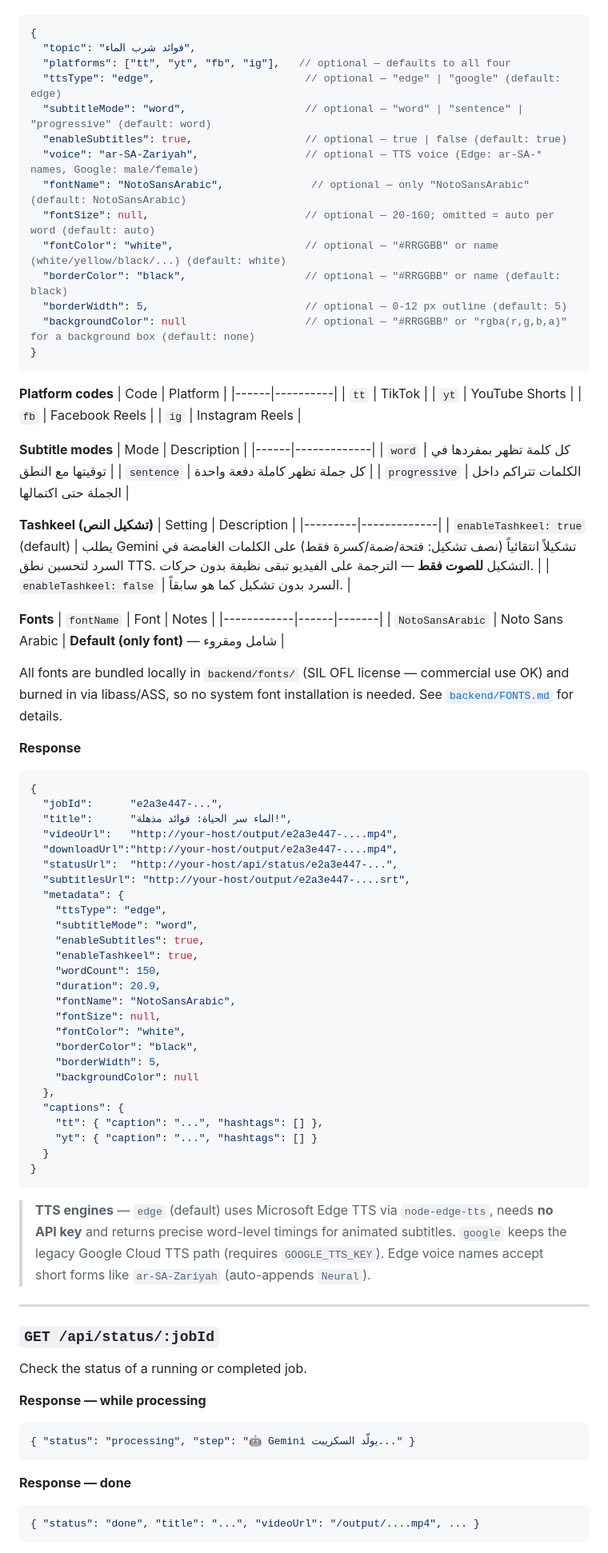
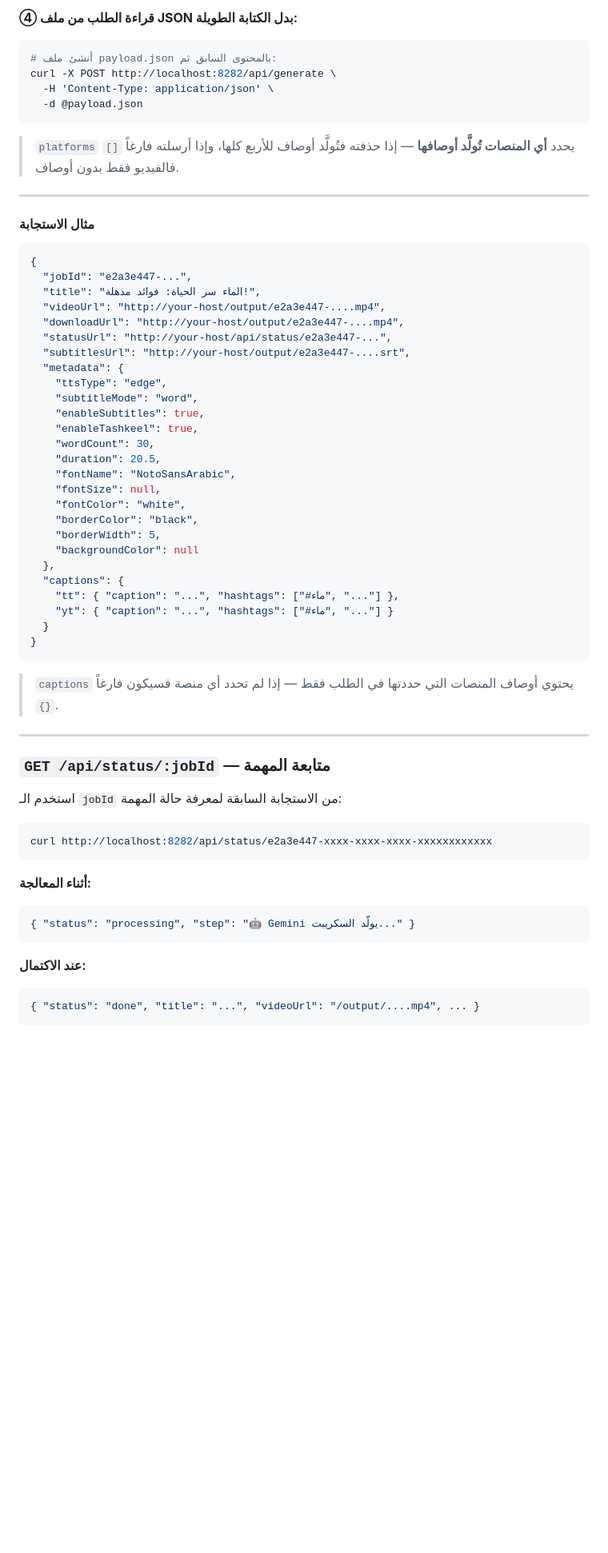
Before and after one commit to hadi-hani/arabic-shorts-generator, a Markdown page: README.md, the part around one of its changes. Shown at 80% size. GitHub-like rendering; blank space fills up the shorter version.

````diff
--- a/README.md
+++ b/README.md
@@ -83,64 +169,32 @@ Generates a complete short video. Takes **1–3 minutes** depending on length.
+**④ قراءة الطلب من ملف JSON بدل الكتابة الطويلة:**
+```bash
+# أنشئ ملف payload.json بالمحتوى السابق ثم:
+curl -X POST http://localhost:8282/api/generate \
+  -H 'Content-Type: application/json' \
+  -d @payload.json
+```
+
+> `platforms` يحدد **أي المنصات تُولَّد أوصافها** — إذا حذفته فتُولَّد أوصاف للأربع كلها، وإذا أرسلته فارغاً `[]` فالفيديو فقط بدون أوصاف.
+
+---
+
+#### مثال الاستجابة
+
 ```json
 {
-  "topic": "فوائد شرب الماء",
-  "platforms": ["tt", "yt", "fb", "ig"],   // optional — defaults to all four
-  "ttsType": "edge",                        // optional — "edge" | "google" (default: edge)
-  "subtitleMode": "word",                   // optional — "word" | "sentence" | "progressive" (default: word)
-  "enableSubtitles": true,                  // optional — true | false (default: true)
-  "voice": "ar-SA-Zariyah",                 // optional — TTS voice (Edge: ar-SA-* names, Google: male/female)
-  "fontName": "NotoSansArabic",              // optional — only "NotoSansArabic" (default: NotoSansArabic)
-  "fontSize": null,                         // optional — 20-160; omitted = auto per word (default: auto)
-  "fontColor": "white",                     // optional — "#RRGGBB" or name (white/yellow/black/...) (default: white)
-  "borderColor": "black",                   // optional — "#RRGGBB" or name (default: black)
-  "borderWidth": 5,                         // optional — 0-12 px outline (default: 5)
-  "backgroundColor": null                   // optional — "#RRGGBB" or "rgba(r,g,b,a)" for a background box (default: none)
-}
-```
-
-**Platform codes**
-| Code | Platform |
-|------|----------|
-| `tt` | TikTok |
-| `yt` | YouTube Shorts |
-| `fb` | Facebook Reels |
-| `ig` | Instagram Reels |
-
-**Subtitle modes**
-| Mode | Description |
-|------|-------------|
-| `word` | كل كلمة تظهر بمفردها في توقيتها مع النطق |
-| `sentence` | كل جملة تظهر كاملة دفعة واحدة |
-| `progressive` | الكلمات تتراكم داخل الجملة حتى اكتمالها |
-
-**Tashkeel (تشكيل النص)**
-| Setting | Description |
-|---------|-------------|
-| `enableTashkeel: true` (default) | يطلب Gemini تشكيلاً انتقائياً (نصف تشكيل: فتحة/ضمة/كسرة فقط) على الكلمات الغامضة في السرد لتحسين نطق TTS. التشكيل **للصوت فقط** — الترجمة على الفيديو تبقى نظيفة بدون حركات. |
-| `enableTashkeel: false` | السرد بدون تشكيل كما هو سابقاً. |
-
-**Fonts**
-| `fontName` | Font | Notes |
-|------------|------|-------|
-| `NotoSansArabic` | Noto Sans Arabic | **Default (only font)** — شامل ومقروء |
-
-All fonts are bundled locally in `backend/fonts/` (SIL OFL license — commercial use OK) and burned in via libass/ASS, so no system font installation is needed. See [`backend/FONTS.md`](backend/FONTS.md) for details.
-
-**Response**
-```json
-{
-  "jobId":      "e2a3e447-...",
-  "title":      "الماء سر الحياة: فوائد مذهلة!",
-  "videoUrl":   "http://your-host/output/e2a3e447-....mp4",
-  "downloadUrl":"http://your-host/output/e2a3e447-....mp4",
-  "statusUrl":  "http://your-host/api/status/e2a3e447-...",
+  "jobId": "e2a3e447-...",
+  "title": "الماء سر الحياة: فوائد مذهلة!",
+  "videoUrl": "http://your-host/output/e2a3e447-....mp4",
+  "downloadUrl": "http://your-host/output/e2a3e447-....mp4",
+  "statusUrl": "http://your-host/api/status/e2a3e447-...",
   "subtitlesUrl": "http://your-host/output/e2a3e447-....srt",
   "metadata": {
     "ttsType": "edge",
     "subtitleMode": "word",
     "enableSubtitles": true,
     "enableTashkeel": true,
-    "wordCount": 150,
-    "duration": 20.9,
+    "wordCount": 30,
+    "duration": 20.5,
     "fontName": "NotoSansArabic",
     "fontSize": null,
     "fontColor": "white",
@@ -149,25 +203,30 @@ All fonts are bundled locally in `backend/fonts/` (SIL OFL license — commercia
     "backgroundColor": null
   },
   "captions": {
-    "tt": { "caption": "...", "hashtags": [] },
-    "yt": { "caption": "...", "hashtags": [] }
+    "tt": { "caption": "...", "hashtags": ["#ماء", "..."] },
+    "yt": { "caption": "...", "hashtags": ["#ماء", "..."] }
   }
 }
 ```
 
-> **TTS engines** — `edge` (default) uses Microsoft Edge TTS via `node-edge-tts`, needs **no API key** and returns precise word-level timings for animated subtitles. `google` keeps the legacy Google Cloud TTS path (requires `GOOGLE_TTS_KEY`). Edge voice names accept short forms like `ar-SA-Zariyah` (auto-appends `Neural`).
+> `captions` يحتوي أوصاف المنصات التي حددتها في الطلب فقط — إذا لم تحدد أي منصة فسيكون فارغاً `{}`.
 
 ---
 
-### `GET /api/status/:jobId`
-Check the status of a running or completed job.
+### `GET /api/status/:jobId` — متابعة المهمة
 
-**Response — while processing**
+استخدم الـ `jobId` من الاستجابة السابقة لمعرفة حالة المهمة:
+
+```bash
+curl http://localhost:8282/api/status/e2a3e447-xxxx-xxxx-xxxx-xxxxxxxxxxxx
+```
+
+**أثناء المعالجة:**
 ```json
 { "status": "processing", "step": "🤖 Gemini يولّد السكريبت..." }
 ```
 
-**Response — done**
+**عند الاكتمال:**
 ```json
 { "status": "done", "title": "...", "videoUrl": "/output/....mp4", ... }
 ```
````
Also changed, not shown: other parts of README.md (+217 -120 lines).
